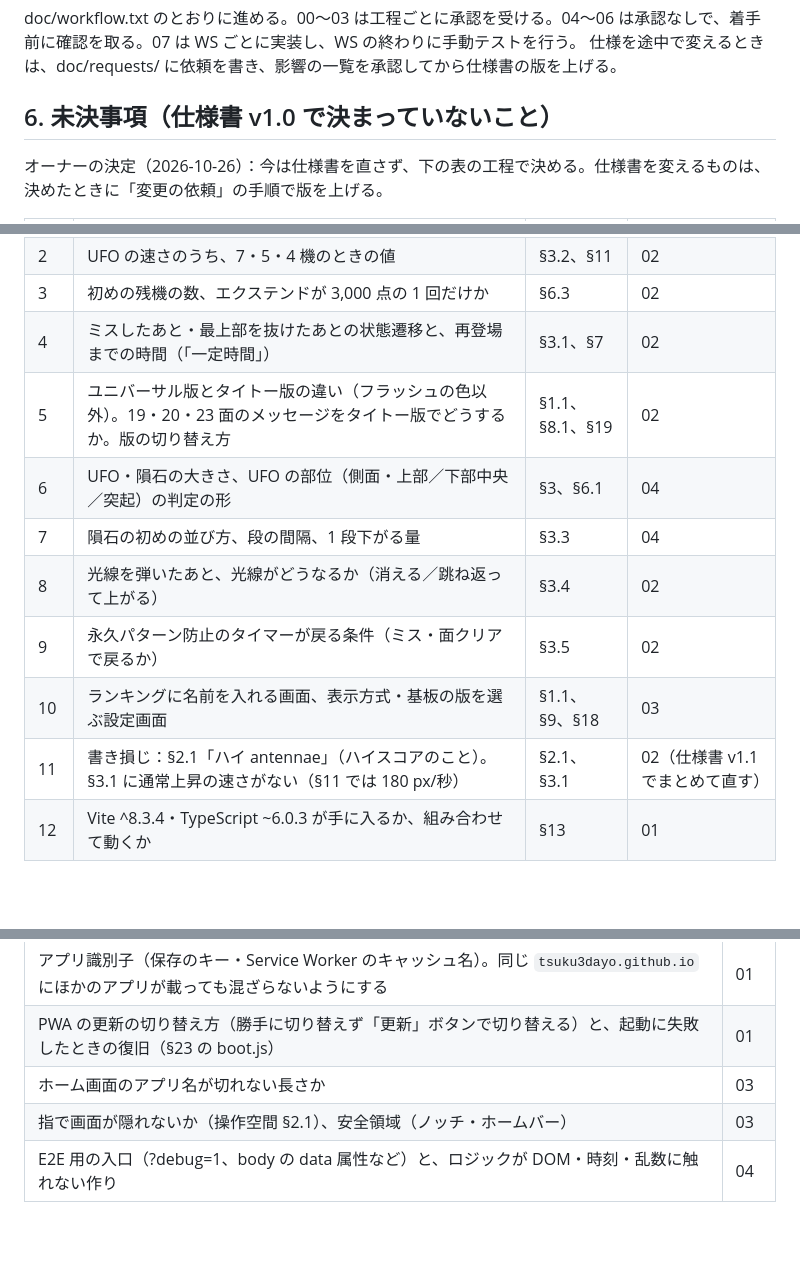
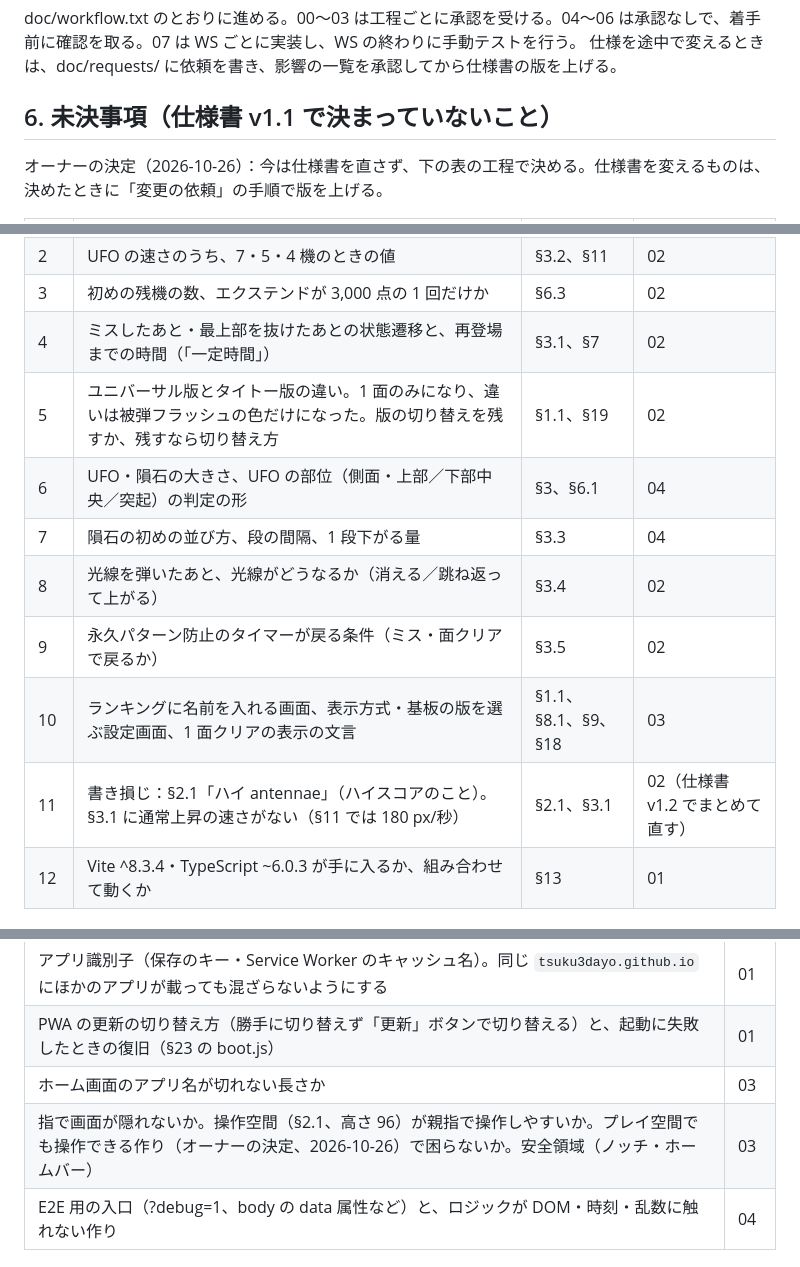
Before and after one commit to tsuku3dayo/mini-galaxywars-game, a Markdown page: doc/00-project-brief/MGW-PB-0001-project-brief-ja.md, 3 parts joined by grey strips. GitHub-like rendering; blank space fills up the shorter version.

```diff
--- a/doc/00-project-brief/MGW-PB-0001-project-brief-ja.md
+++ b/doc/00-project-brief/MGW-PB-0001-project-brief-ja.md
@@ -82,7 +85,7 @@ verified: null
 doc/workflow.txt のとおりに進める。00〜03 は工程ごとに承認を受ける。04〜06 は承認なしで、着手前に確認を取る。07 は WS ごとに実装し、WS の終わりに手動テストを行う。
 仕様を途中で変えるときは、doc/requests/ に依頼を書き、影響の一覧を承認してから仕様書の版を上げる。
 
-## 6. 未決事項（仕様書 v1.0 で決まっていないこと）
+## 6. 未決事項（仕様書 v1.1 で決まっていないこと）
 
 オーナーの決定（2026-10-26）：今は仕様書を直さず、下の表の工程で決める。仕様書を変えるものは、決めたときに「変更の依頼」の手順で版を上げる。
 
@@ -92,13 +95,13 @@ doc/workflow.txt のとおりに進める。00〜03 は工程ごとに承認を
 | 2 | UFO の速さのうち、7・5・4 機のときの値 | §3.2、§11 | 02 |
 | 3 | 初めの残機の数、エクステンドが 3,000 点の 1 回だけか | §6.3 | 02 |
 | 4 | ミスしたあと・最上部を抜けたあとの状態遷移と、再登場までの時間（「一定時間」） | §3.1、§7 | 02 |
-| 5 | ユニバーサル版とタイトー版の違い（フラッシュの色以外）。19・20・23 面のメッセージをタイトー版でどうするか。版の切り替え方 | §1.1、§8.1、§19 | 02 |
+| 5 | ユニバーサル版とタイトー版の違い。1 面のみになり、違いは被弾フラッシュの色だけになった。版の切り替えを残すか、残すなら切り替え方 | §1.1、§19 | 02 |
 | 6 | UFO・隕石の大きさ、UFO の部位（側面・上部／下部中央／突起）の判定の形 | §3、§6.1 | 04 |
 | 7 | 隕石の初めの並び方、段の間隔、1 段下がる量 | §3.3 | 04 |
 | 8 | 光線を弾いたあと、光線がどうなるか（消える／跳ね返って上がる） | §3.4 | 02 |
 | 9 | 永久パターン防止のタイマーが戻る条件（ミス・面クリアで戻るか） | §3.5 | 02 |
-| 10 | ランキングに名前を入れる画面、表示方式・基板の版を選ぶ設定画面 | §1.1、§9、§18 | 03 |
-| 11 | 書き損じ：§2.1「ハイ antennae」（ハイスコアのこと）。§3.1 に通常上昇の速さがない（§11 では 180 px/秒） | §2.1、§3.1 | 02（仕様書 v1.1 でまとめて直す） |
+| 10 | ランキングに名前を入れる画面、表示方式・基板の版を選ぶ設定画面、1 面クリアの表示の文言 | §1.1、§8.1、§9、§18 | 03 |
+| 11 | 書き損じ：§2.1「ハイ antennae」（ハイスコアのこと）。§3.1 に通常上昇の速さがない（§11 では 180 px/秒） | §2.1、§3.1 | 02（仕様書 v1.2 でまとめて直す） |
 | 12 | Vite ^8.3.4・TypeScript ~6.0.3 が手に入るか、組み合わせて動くか | §13 | 01 |
 
 ## 7. 先に決めておくこと（後の工程で手戻りにしないため）
@@ -108,7 +111,7 @@ doc/workflow.txt のとおりに進める。00〜03 は工程ごとに承認を
 | アプリ識別子（保存のキー・Service Worker のキャッシュ名）。同じ `tsuku3dayo.github.io` にほかのアプリが載っても混ざらないようにする | 01 |
 | PWA の更新の切り替え方（勝手に切り替えず「更新」ボタンで切り替える）と、起動に失敗したときの復旧（§23 の boot.js） | 01 |
 | ホーム画面のアプリ名が切れない長さか | 03 |
-| 指で画面が隠れないか（操作空間 §2.1）、安全領域（ノッチ・ホームバー） | 03 |
+| 指で画面が隠れないか。操作空間（§2.1、高さ 96）が親指で操作しやすいか。プレイ空間でも操作できる作り（オーナーの決定、2026-10-26）で困らないか。安全領域（ノッチ・ホームバー） | 03 |
 | E2E 用の入口（?debug=1、body の data 属性など）と、ロジックが DOM・時刻・乱数に触れない作り | 04 |
 
 ## 8. リスク
```
Also changed, not shown: other parts of doc/00-project-brief/MGW-PB-0001-project-brief-ja.md (+17 -7 lines), doc/requests/2026-10-26-stage1-only.md (+1 -1 lines), doc/specification.md (+19 -29 lines).
